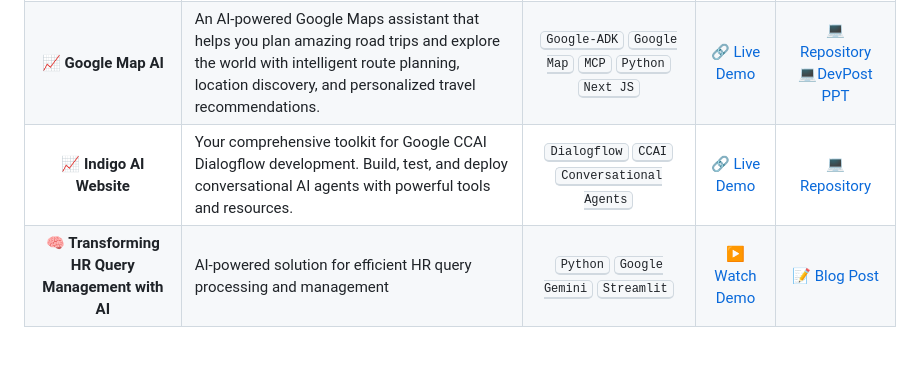
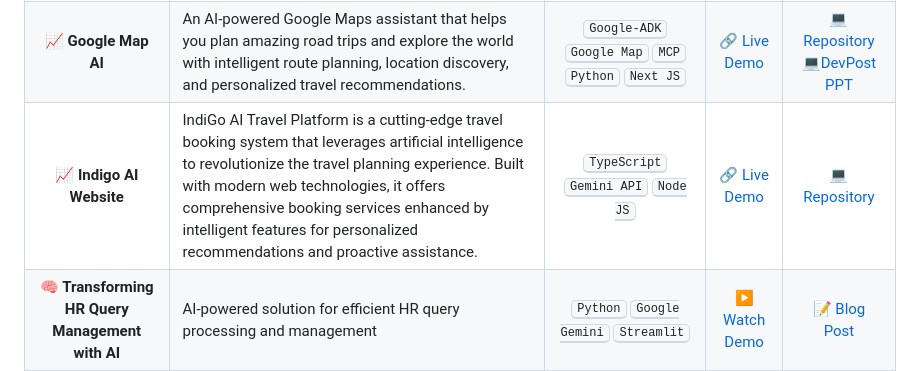
Before and after one commit to Yash-Kavaiya/GenAI-Projects, a Markdown page: README.md, the part around the change. Drawn GitHub-style; blank space fills up the shorter version.

```diff
--- a/README.md
+++ b/README.md
@@ -8,7 +8,7 @@ Here's a comprehensive list of my generative AI projects, complete with technolo
 |:-------:|-------------|:------------:|:----:|:---------:|
 | **📈 Agent Buddy** | Your comprehensive toolkit for Google CCAI Dialogflow development. Build, test, and deploy conversational AI agents with powerful tools and resources. | <kbd>Dialogflow</kbd> <kbd>CCAI</kbd> <kbd>Conversational Agents</kbd> | [🔗 Live Demo](https://agent-buddy.lovable.app/) | [PPT](https://github.com/Yash-Kavaiya/GenAI-Projects/blob/main/Presentation/Agent-Buddy.pdf) |
 | **📈 Google Map AI** | An AI-powered Google Maps assistant that helps you plan amazing road trips and explore the world with intelligent route planning, location discovery, and personalized travel recommendations. | <kbd>Google-ADK</kbd> <kbd>Google Map</kbd> <kbd>MCP</kbd> <kbd>Python</kbd> <kbd>Next JS</kbd>| [🔗 Live Demo](https://agent-buddy.lovable.app/) | [💻 Repository](https://github.com/Yash-Kavaiya/Google-Map-AI/)  [💻DevPost](https://devpost.com/software/celebrating-google-maps?ref_content=user-portfolio&ref_feature=in_progress)  [PPT](https://github.com/Yash-Kavaiya/GenAI-Projects/blob/main/Presentation/Google-Maps-AI.pdf) |
-| **📈 Indigo AI Website** | Your comprehensive toolkit for Google CCAI Dialogflow development. Build, test, and deploy conversational AI agents with powerful tools and resources. | <kbd>Dialogflow</kbd> <kbd>CCAI</kbd> <kbd>Conversational Agents</kbd> | [🔗 Live Demo](https://github.com/Yash-Kavaiya/indigo-AI-website) | [💻 Repository](https://github.com/Yash-Kavaiya/indigo-AI-website)  |
+| **📈 Indigo AI Website** | IndiGo AI Travel Platform is a cutting-edge travel booking system that leverages artificial intelligence to revolutionize the travel planning experience. Built with modern web technologies, it offers comprehensive booking services enhanced by intelligent features for personalized recommendations and proactive assistance. | <kbd>TypeScript</kbd>  <kbd>Gemini API</kbd>  <kbd>Node JS</kbd>| [🔗 Live Demo](https://github.com/Yash-Kavaiya/indigo-AI-website) | [💻 Repository](https://github.com/Yash-Kavaiya/indigo-AI-website)  |
 | **🧠 Transforming HR Query Management with AI** | AI-powered solution for efficient HR query processing and management | <kbd>Python</kbd> <kbd>Google Gemini</kbd> <kbd>Streamlit</kbd> | [▶️ Watch Demo](https://youtu.be/GN_zE5FG-oo?si=GnwUr523wjFCW9i7) | [📝 Blog Post](https://www.linkedin.com/pulse/transforming-hr-query-management-ai-genai-guru-oxknf/?trackingId=94A0nJvYXYY1BebVK5Y84Q%3D%3D) |
 | **📈 ADK No-Code Tool** | Your comprehensive toolkit for Google CCAI Dialogflow development. Build, test, and deploy conversational AI agents with powerful tools and resources. | <kbd>Dialogflow</kbd> <kbd>CCAI</kbd> <kbd>Conversational Agents</kbd> | [🔗 Live Demo](https://agent-buddy.lovable.app/) | - |
 | **🔍 Website RAG System** | Retrieval-Augmented Generation for extracting and querying website content | <kbd>Web Scraping</kbd> <kbd>Python</kbd> <kbd>Flask</kbd> <kbd>Gemini</kbd> <kbd>LangChain</kbd> | - | [💻 Repository](https://github.com/Yash-Kavaiya/Website-RAG) |
```
